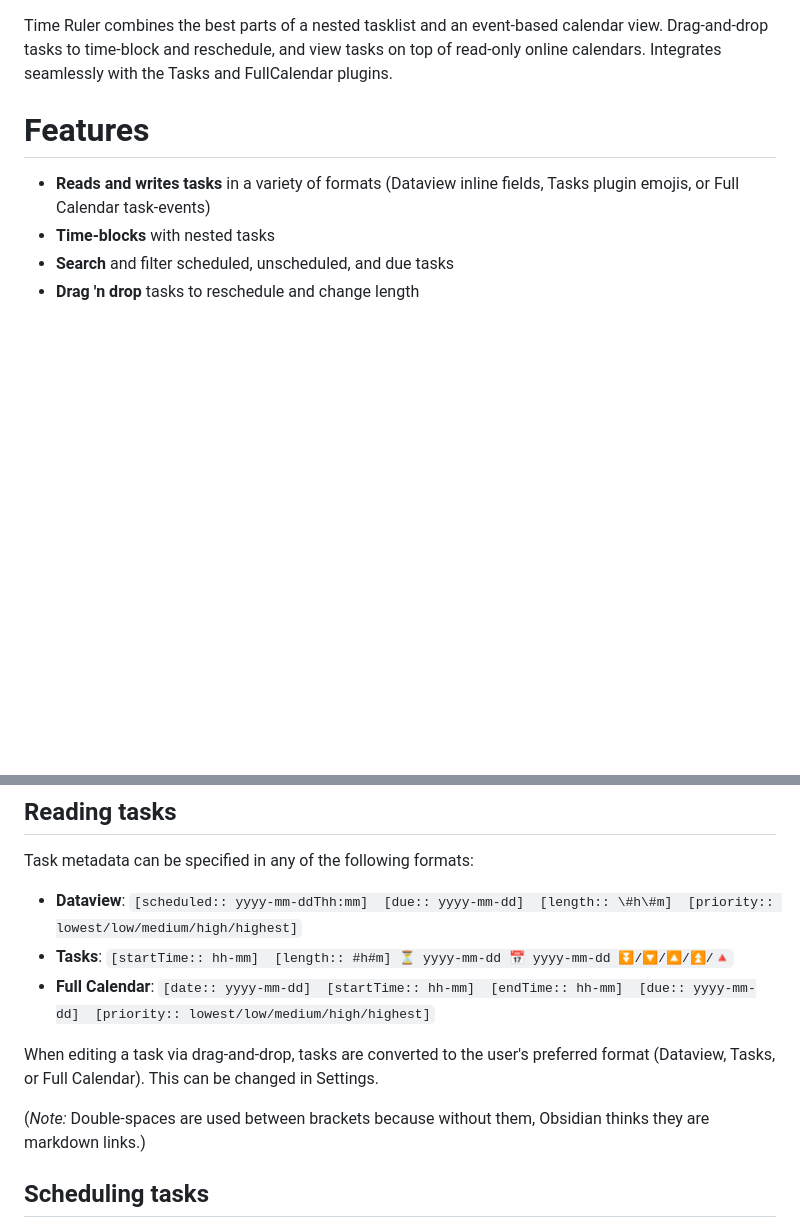
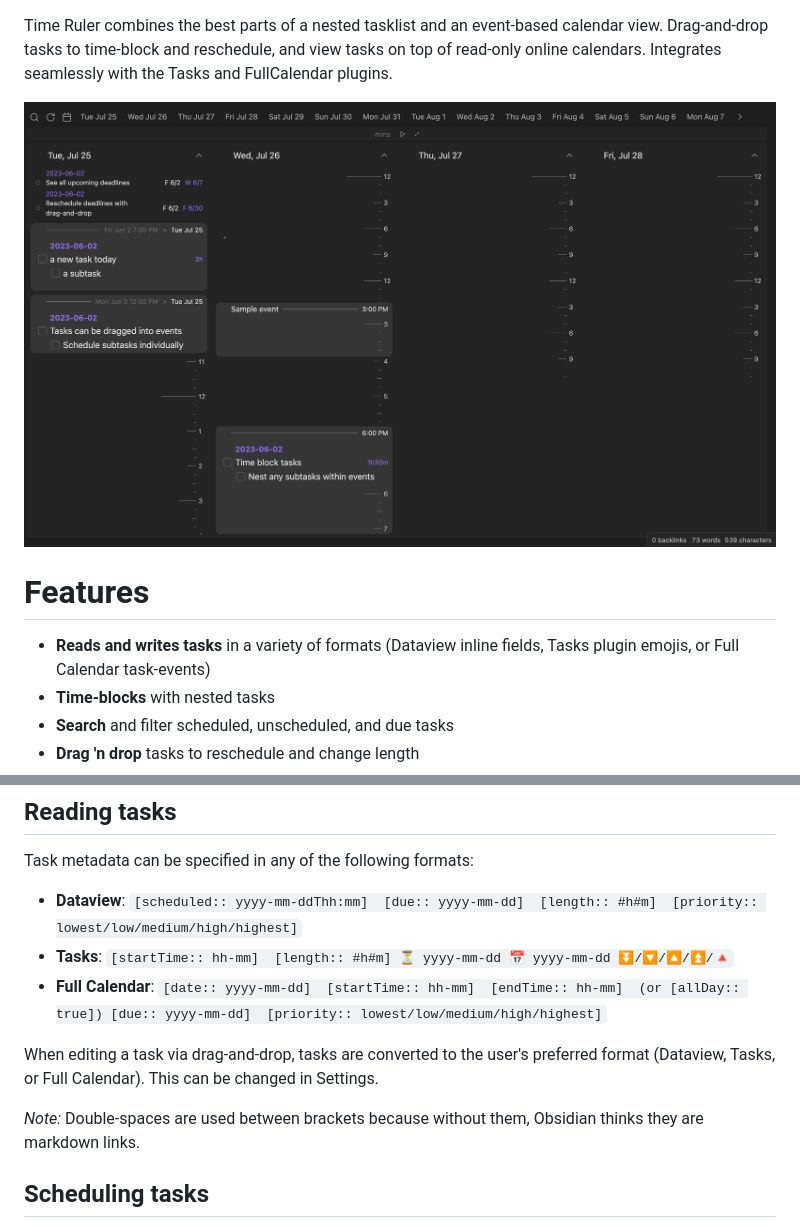
Before and after one commit to j-palindrome/obsidian-time-ruler, a Markdown page: README.md, 2 parts joined by grey strips. GitHub-like rendering; pictures changed too: assets/time-ruler-cover.png (added); blank space fills up the shorter version.

```diff
--- a/README.md
+++ b/README.md
@@ -1,4 +1,6 @@
 Time Ruler combines the best parts of a nested tasklist and an event-based calendar view. Drag-and-drop tasks to time-block and reschedule, and view tasks on top of read-only online calendars. Integrates seamlessly with the Tasks and FullCalendar plugins.
+
+![cover](assets/time-ruler-cover.png)
 
 # Features
 - **Reads and writes tasks** in a variety of formats (Dataview inline fields, Tasks plugin emojis, or Full Calendar task-events)
@@ -16,13 +18,13 @@ Time Ruler uses the [Dataview](obsidian://show-plugin?id=dataview) plugin to rea
 
 ## Reading tasks
 Task metadata can be specified in any of the following formats:
-- **Dataview**: `[scheduled:: yyyy-mm-ddThh:mm]  [due:: yyyy-mm-dd]  [length:: \#h\#m]  [priority:: lowest/low/medium/high/highest]`
+- **Dataview**: `[scheduled:: yyyy-mm-ddThh:mm]  [due:: yyyy-mm-dd]  [length:: #h#m]  [priority:: lowest/low/medium/high/highest]`
 - **Tasks**: `[startTime:: hh-mm]  [length:: #h#m] ⏳ yyyy-mm-dd 📅 yyyy-mm-dd ⏬/🔽/🔼/⏫/🔺`
-- **Full Calendar**: `[date:: yyyy-mm-dd]  [startTime:: hh-mm]  [endTime:: hh-mm]  [due:: yyyy-mm-dd]  [priority:: lowest/low/medium/high/highest]`
+- **Full Calendar**: `[date:: yyyy-mm-dd]  [startTime:: hh-mm]  [endTime:: hh-mm]  (or [allDay:: true]) [due:: yyyy-mm-dd]  [priority:: lowest/low/medium/high/highest]`
 
 When editing a task via drag-and-drop, tasks are converted to the user's preferred format (Dataview, Tasks, or Full Calendar). This can be changed in Settings.
 
-(*Note:* Double-spaces are used between brackets because without them, Obsidian thinks they are markdown links.)
+*Note:* Double-spaces are used between brackets because without them, Obsidian thinks they are markdown links.
 
 ## Scheduling tasks
 - To **reschedule** a task, drag-and-drop the task onto the target block or time. You can drag a task to one of the day buttons or a day's heading to reschedule to that day. Click on a task to jump to it in Obsidian.
```
Also changed, not shown: CHANGELOG.md (+0 -1 lines).
